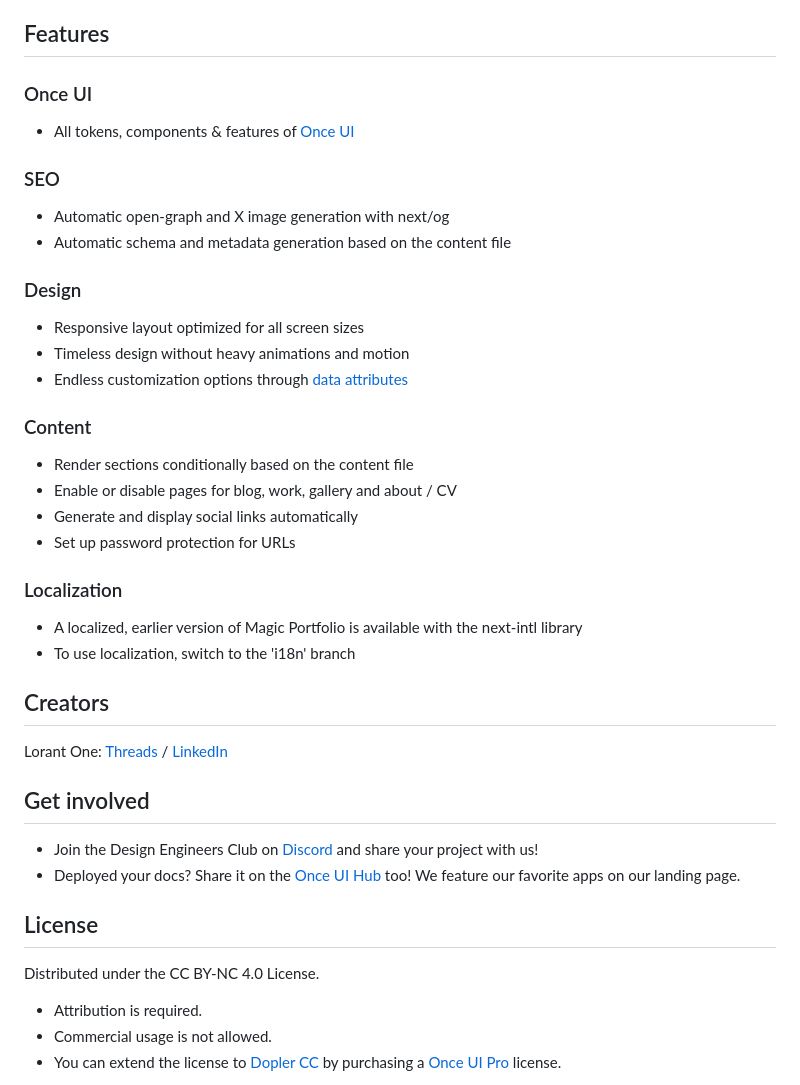
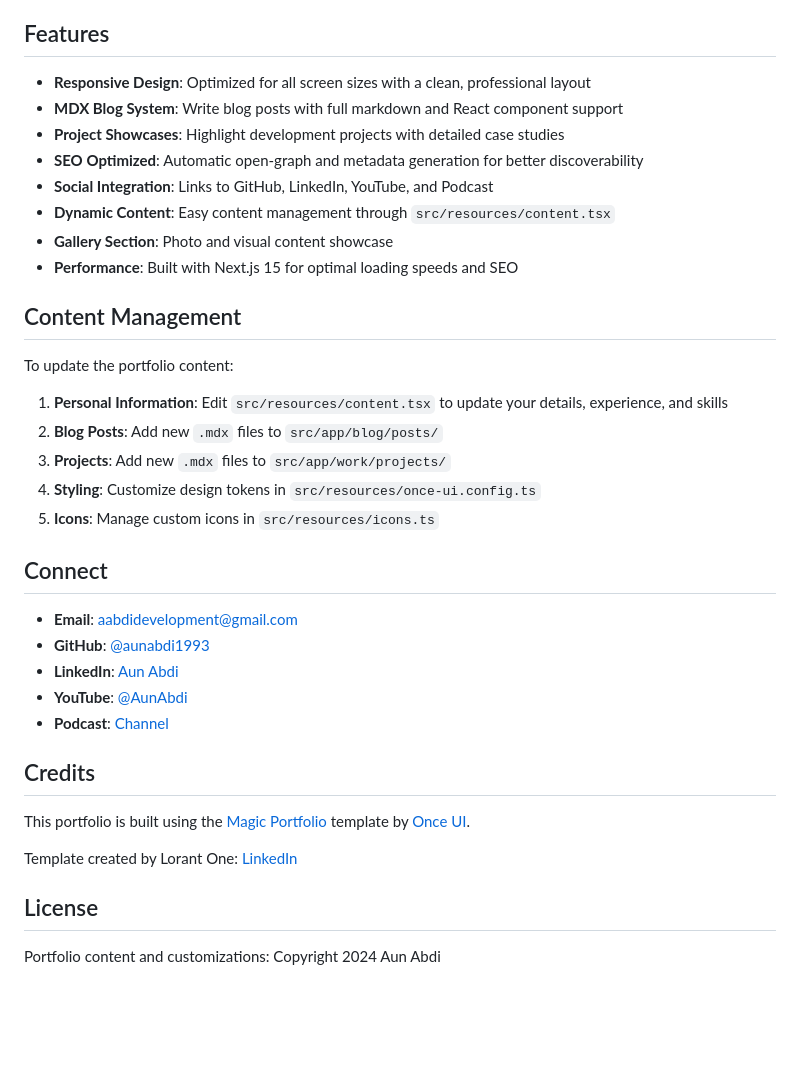
Before and after one commit to aunabdi1993/aunportfoliowebsite, a Markdown page: README.md, the part around one of its changes. GitHub-like rendering; blank space fills up the shorter version.

```diff
--- a/README.md
+++ b/README.md
@@ -46,41 +62,40 @@ Docs available at: [docs.once-ui.com](https://docs.once-ui.com/docs/magic-portfo
 
 ## Features
 
-### Once UI
-- All tokens, components & features of [Once UI](https://once-ui.com)
+- **Responsive Design**: Optimized for all screen sizes with a clean, professional layout
+- **MDX Blog System**: Write blog posts with full markdown and React component support
+- **Project Showcases**: Highlight development projects with detailed case studies
+- **SEO Optimized**: Automatic open-graph and metadata generation for better discoverability
+- **Social Integration**: Links to GitHub, LinkedIn, YouTube, and Podcast
+- **Dynamic Content**: Easy content management through `src/resources/content.tsx`
+- **Gallery Section**: Photo and visual content showcase
+- **Performance**: Built with Next.js 15 for optimal loading speeds and SEO
 
-### SEO
-- Automatic open-graph and X image generation with next/og
-- Automatic schema and metadata generation based on the content file
+## Content Management
 
-### Design
-- Responsive layout optimized for all screen sizes
-- Timeless design without heavy animations and motion
-- Endless customization options through [data attributes](https://once-ui.com/docs/theming)
+To update the portfolio content:
 
-### Content
-- Render sections conditionally based on the content file
-- Enable or disable pages for blog, work, gallery and about / CV
-- Generate and display social links automatically
-- Set up password protection for URLs
+1. **Personal Information**: Edit `src/resources/content.tsx` to update your details, experience, and skills
+2. **Blog Posts**: Add new `.mdx` files to `src/app/blog/posts/`
+3. **Projects**: Add new `.mdx` files to `src/app/work/projects/`
+4. **Styling**: Customize design tokens in `src/resources/once-ui.config.ts`
+5. **Icons**: Manage custom icons in `src/resources/icons.ts`
 
-### Localization
-- A localized, earlier version of Magic Portfolio is available with the next-intl library
-- To use localization, switch to the 'i18n' branch
+## Connect
 
-## Creators
+- **Email**: aabdidevelopment@gmail.com
+- **GitHub**: [@aunabdi1993](https://github.com/aunabdi1993)
+- **LinkedIn**: [Aun Abdi](https://www.linkedin.com/in/aun-abdi-50785780/)
+- **YouTube**: [@AunAbdi](https://www.youtube.com/@AunAbdi)
+- **Podcast**: [Channel](https://www.youtube.com/channel/UCShjmLZLiMfnYs2Ea00IV5Q)
 
-Lorant One: [Threads](https://www.threads.net/@lorant.one) / [LinkedIn](https://www.linkedin.com/in/lorant-one/)
+## Credits
 
-## Get involved
+This portfolio is built using the [Magic Portfolio](https://github.com/once-ui-system/magic-portfolio) template by [Once UI](https://once-ui.com).
 
-- Join the Design Engineers Club on [Discord](https://discord.com/invite/5EyAQ4eNdS) and share your project with us!
-- Deployed your docs? Share it on the [Once UI Hub](https://once-ui.com/hub) too! We feature our favorite apps on our landing page.
+Template created by Lorant One: [LinkedIn](https://www.linkedin.com/in/lorant-one/)
 
 ## License
 
-Distributed under the CC BY-NC 4.0 License.
-- Attribution is required.
-- Commercial usage is not allowed.
-- You can extend the license to [Dopler CC](https://dopler.app/license) by purchasing a [Once UI Pro](https://once-ui.com/pricing) license.
+Portfolio content and customizations: Copyright 2024 Aun Abdi
 
```
Also changed, not shown: other parts of README.md (+45 -33 lines).
